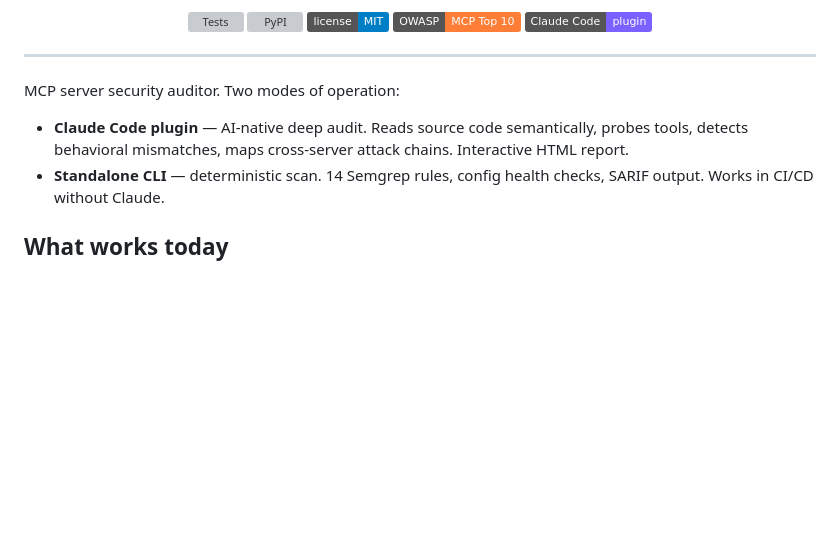
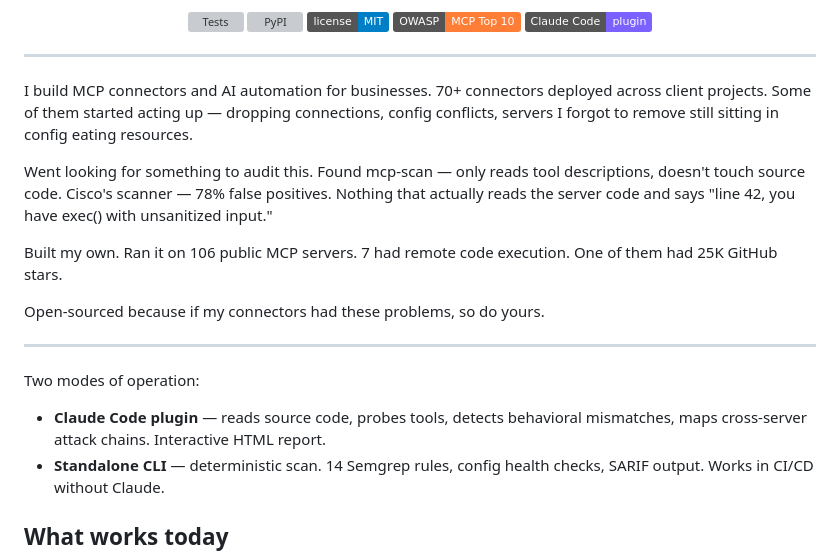
Before and after one commit to m0rvayne/mcp-redteam, a Markdown page: README.md, the part around the change. Drawn GitHub-style; badges without logos; blank space fills up the shorter version; grey boxes are pictures that could not be loaded.

Commit message:
rewrite intro — personal story, not marketing copy

```diff
--- a/README.md
+++ b/README.md
@@ -14,9 +14,19 @@
 
 ---
 
-MCP server security auditor. Two modes of operation:
+I build MCP connectors and AI automation for businesses. 70+ connectors deployed across client projects. Some of them started acting up — dropping connections, config conflicts, servers I forgot to remove still sitting in config eating resources.
 
-- **Claude Code plugin** — AI-native deep audit. Reads source code semantically, probes tools, detects behavioral mismatches, maps cross-server attack chains. Interactive HTML report.
+Went looking for something to audit this. Found mcp-scan — only reads tool descriptions, doesn't touch source code. Cisco's scanner — 78% false positives. Nothing that actually reads the server code and says "line 42, you have exec() with unsanitized input."
+
+Built my own. Ran it on 106 public MCP servers. 7 had remote code execution. One of them had 25K GitHub stars.
+
+Open-sourced because if my connectors had these problems, so do yours.
+
+---
+
+Two modes of operation:
+
+- **Claude Code plugin** — reads source code, probes tools, detects behavioral mismatches, maps cross-server attack chains. Interactive HTML report.
 - **Standalone CLI** — deterministic scan. 14 Semgrep rules, config health checks, SARIF output. Works in CI/CD without Claude.
 
 ## What works today
```
